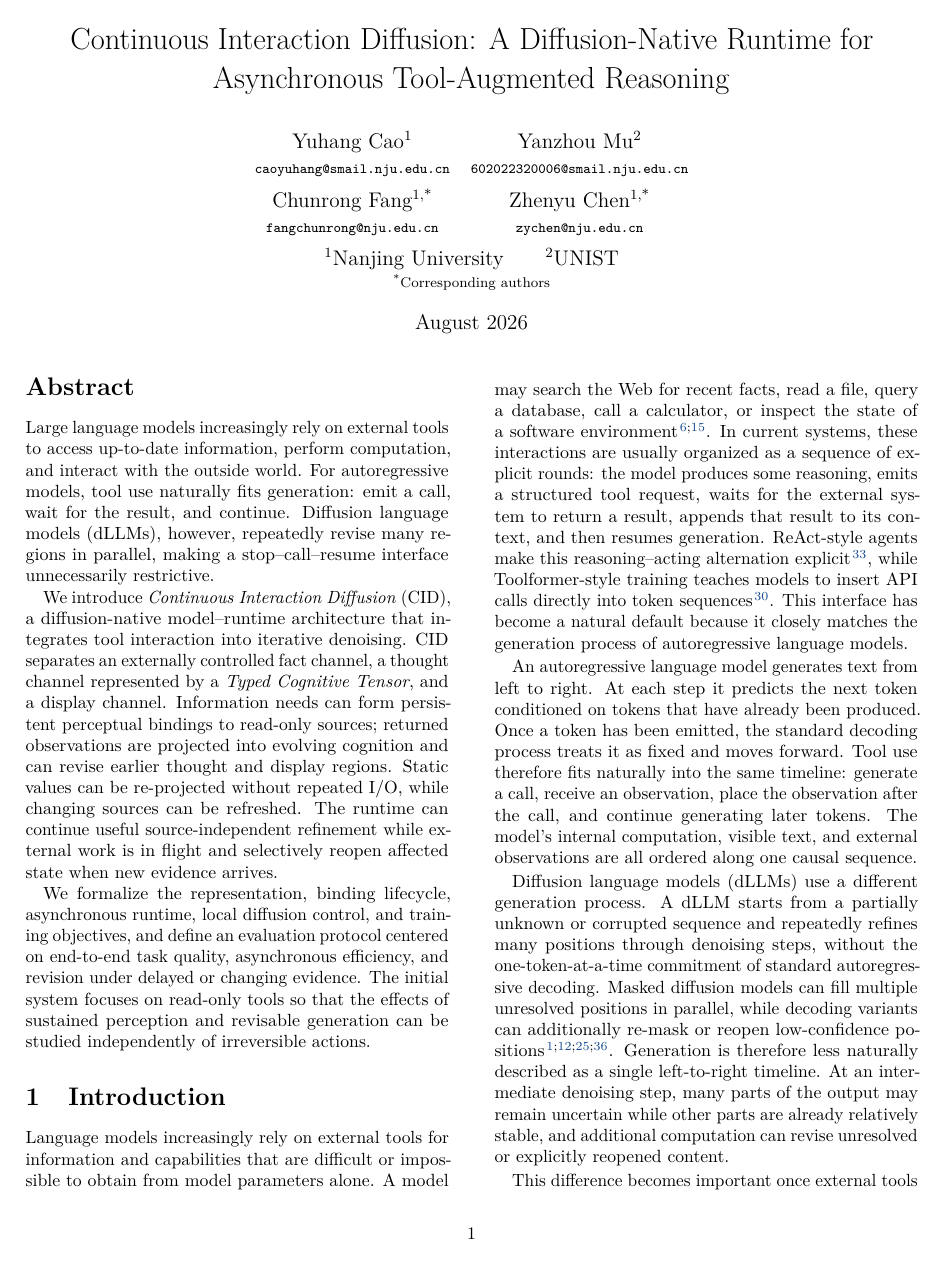
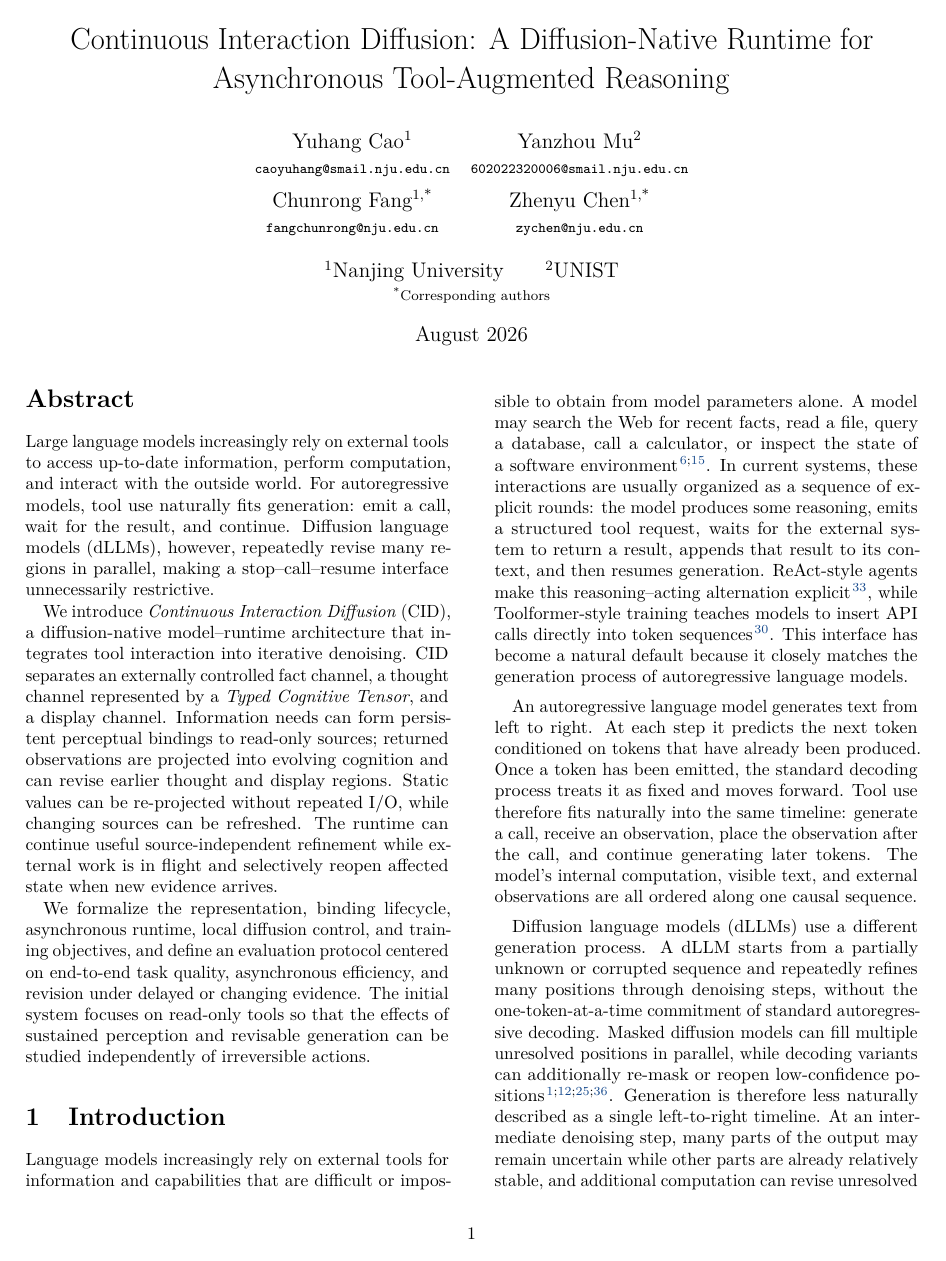
Before and after one commit to fwerkor/continuous-interaction-diffusion-paper, a LaTeX paper (paper.tex, which reads metadata.tex): page 1 of 22. Compiled offline with pdfLaTeX.

Commit message:
Increase author affiliation spacing

```diff
--- a/metadata.tex
+++ b/metadata.tex
@@ -18,7 +18,7 @@
       Chunrong Fang\textsuperscript{1,*} & Zhenyu Chen\textsuperscript{1,*}\\[0.02em]
       {\footnotesize\texttt{fangchunrong@nju.edu.cn}} &
       {\footnotesize\texttt{zychen@nju.edu.cn}}
-    \end{tabular}\\[2.4em]
+    \end{tabular}\\[3.0em]
     \textsuperscript{1}Nanjing University\qquad
     \textsuperscript{2}UNIST\\[-0.1em]
     {\footnotesize\textsuperscript{*}Corresponding authors}
```
